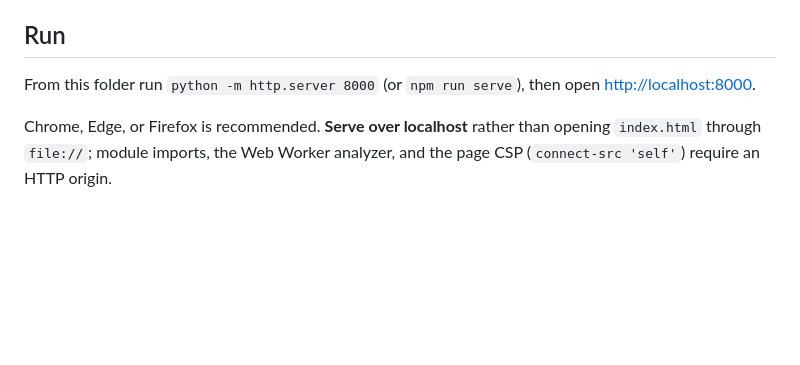
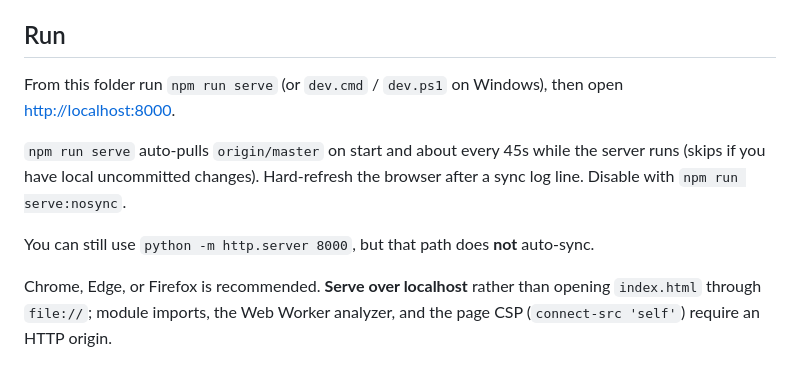
Before and after one commit to SomeRandomUserIDKFR/robot-buddy-arena, a Markdown page: README.md, the part around the change. Drawn GitHub-style; blank space fills up the shorter version.

Commit message:
Document auto-pull behavior for npm run serve.
Co-authored-by: A Random Person <SomeRandomUserIDKFR@users.noreply.github.com>

```diff
--- a/README.md
+++ b/README.md
@@ -4,8 +4,14 @@ A dependency-free HTML5 Canvas prototype about training an AI partner, then figh
 
 ## Run
 
-From this folder run `python -m http.server 8000` (or `npm run serve`), then open
+From this folder run `npm run serve` (or `dev.cmd` / `dev.ps1` on Windows), then open
 <http://localhost:8000>.
+
+`npm run serve` auto-pulls `origin/master` on start and about every 45s while the
+server runs (skips if you have local uncommitted changes). Hard-refresh the
+browser after a sync log line. Disable with `npm run serve:nosync`.
+
+You can still use `python -m http.server 8000`, but that path does **not** auto-sync.
 
 Chrome, Edge, or Firefox is recommended. **Serve over localhost** rather than
 opening `index.html` through `file://`; module imports, the Web Worker analyzer,
```
